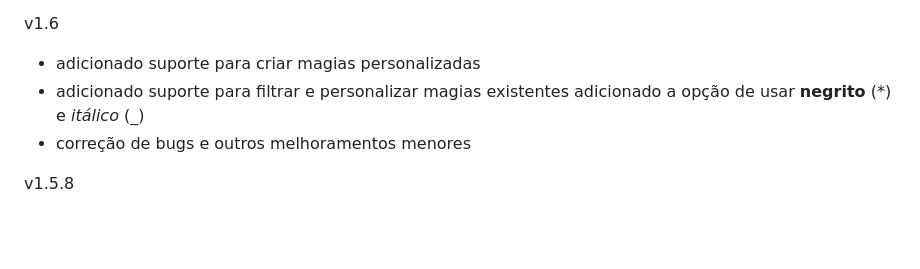
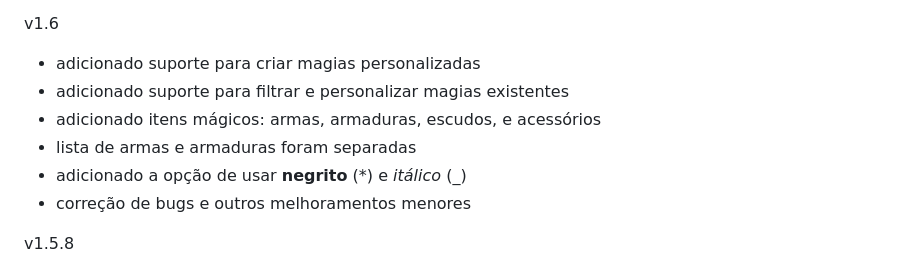
Before and after one commit to marmarx/marmarx.github.io, a Markdown page: t20/README.md, the part around the change. Rendered like a GitHub page; blank space fills up the shorter version.

```diff
--- a/t20/README.md
+++ b/t20/README.md
@@ -12,7 +12,9 @@ Tarefas canceladas:
 v1.6
 - adicionado suporte para criar magias personalizadas
 - adicionado suporte para filtrar e personalizar magias existentes
-adicionado a opção de usar **negrito** (*) e _itálico_ (_)
+- adicionado itens mágicos: armas, armaduras, escudos, e acessórios
+- lista de armas e armaduras foram separadas
+- adicionado a opção de usar **negrito** (*) e _itálico_ (_)
 - correção de bugs e outros melhoramentos menores
 
 v1.5.8
```
